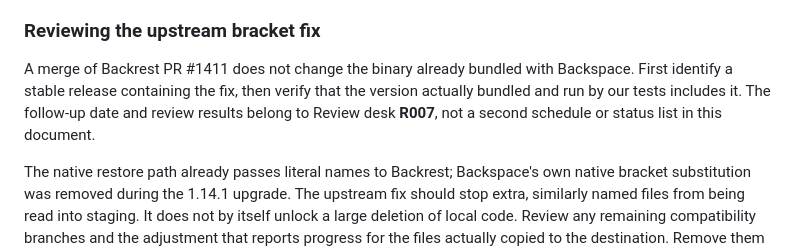
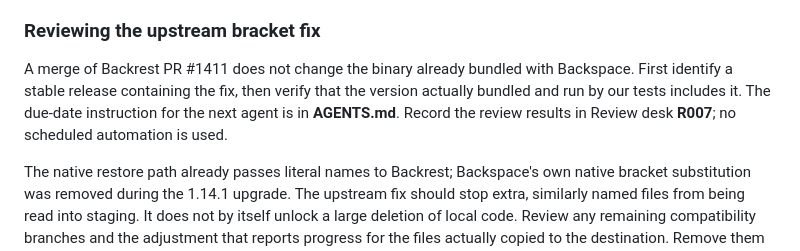
Before and after one commit to backspace-backup/backspace, a Markdown page: docs/GOTCHAS.md, the part around the change. Drawn GitHub-style.

```diff
--- a/docs/GOTCHAS.md
+++ b/docs/GOTCHAS.md
@@ -158,8 +158,8 @@ unsafe paths and an engine that does not honor the requested selection.
 A merge of Backrest PR #1411 does not change the binary already bundled
 with Backspace. First identify a stable release containing the fix, then
 verify that the version actually bundled and run by our tests includes it.
-The follow-up date and review results belong to Review desk **R007**, not
-a second schedule or status list in this document.
+The due-date instruction for the next agent is in **AGENTS.md**. Record
+the review results in Review desk **R007**; no scheduled automation is used.
 
 The native restore path already passes literal names to Backrest; Backspace's
 own native bracket substitution was removed during the 1.14.1 upgrade.
```
Also changed, not shown: AGENTS.md (+12 -2 lines).
